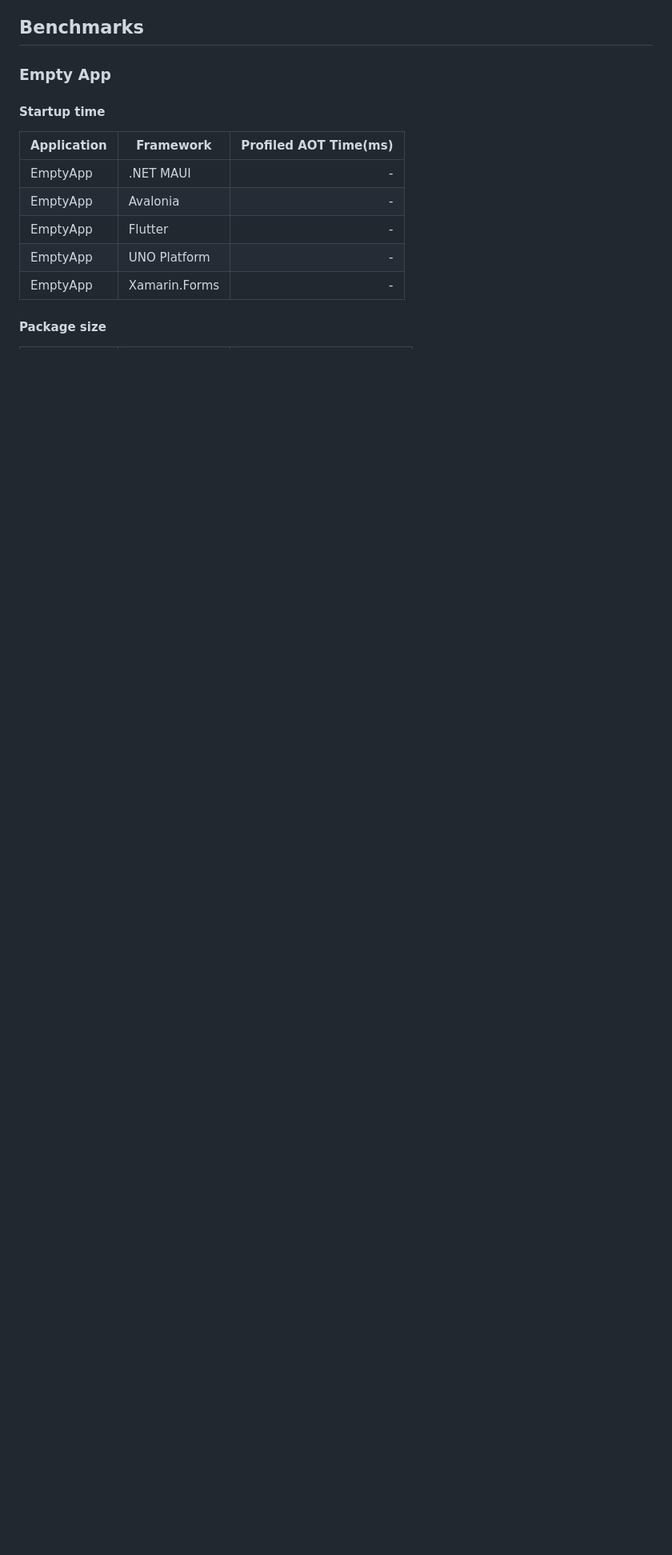
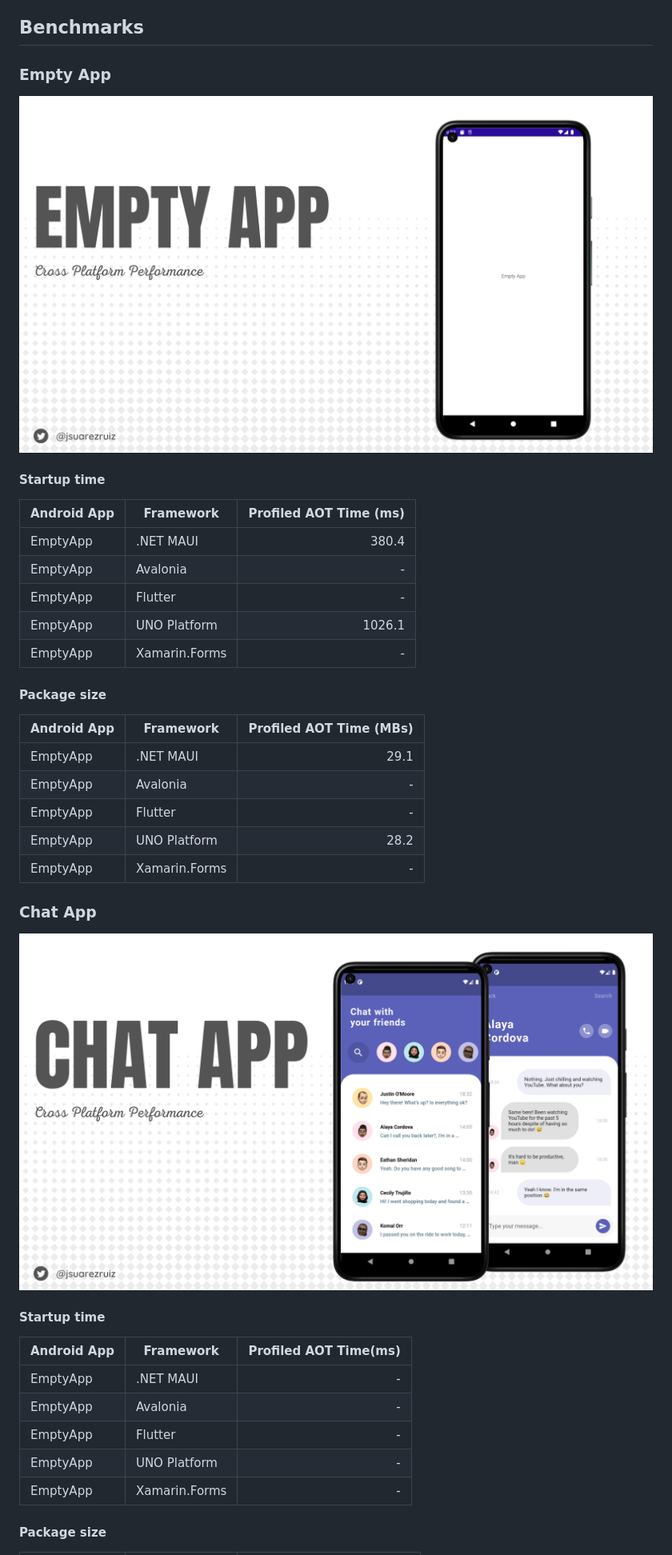
Before and after one commit to andreinitescu/cross-platform-performance, a Markdown page: README.md, the part around the change printed below. Shown: that part at 80% size. Drawn GitHub-style; pictures changed too: images/chatapp-banner.png (added), images/emptyapp-banner.png (added); blank space fills up the shorter version.

```diff
--- a/README.md
+++ b/README.md
@@ -6,9 +6,36 @@
 
 ### Empty App
 
+![Empty App](images/emptyapp-banner.png)
+
 #### Startup time
 
-| Application | Framework           | Profiled AOT Time(ms) |
+| Android App | Framework           | Profiled AOT Time (ms) |
+|-------------|---------------------| ---------------------:|
+| EmptyApp    |  .NET MAUI          |                 380.4 |
+| EmptyApp    |  Avalonia           |                 - |
+| EmptyApp    |  Flutter            |                 - |
+| EmptyApp    |  UNO Platform       |                 1026.1 |
+| EmptyApp    |  Xamarin.Forms      |                 - |
+
+
+#### Package size
+
+| Android App | Framework           | Profiled AOT Time (MBs) |
+|-------------|---------------------| ---------------------:|
+| EmptyApp    |  .NET MAUI          |                 29.1 |
+| EmptyApp    |  Avalonia           |                 - |
+| EmptyApp    |  Flutter            |                 - |
+| EmptyApp    |  UNO Platform       |                 28.2 |
+| EmptyApp    |  Xamarin.Forms      |                 - |
+
+### Chat App
+
+![Chat App](images/chatapp-banner.png)
+
+#### Startup time
+
+| Android App | Framework           | Profiled AOT Time(ms) |
 |-------------|---------------------| ---------------------:|
 | EmptyApp    |  .NET MAUI          |                 - |
 | EmptyApp    |  Avalonia           |                 - |
```
Also changed, not shown: other parts of README.md (+9 -28 lines), images/dopetest-banner.png (added).
